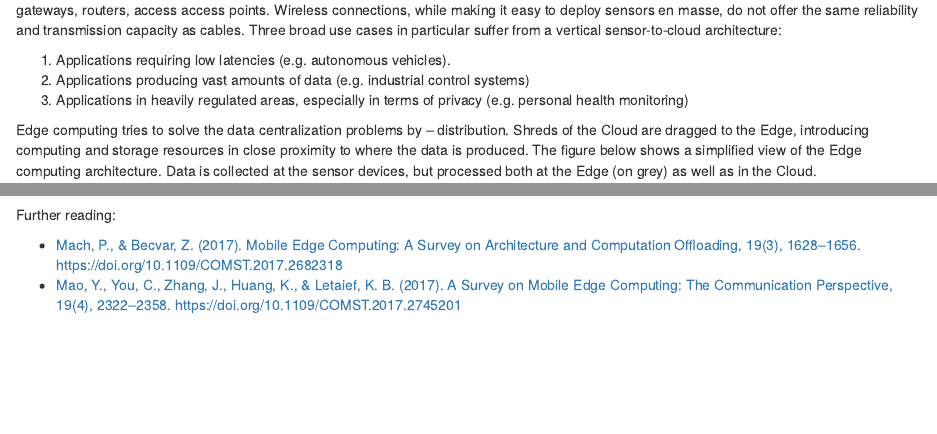
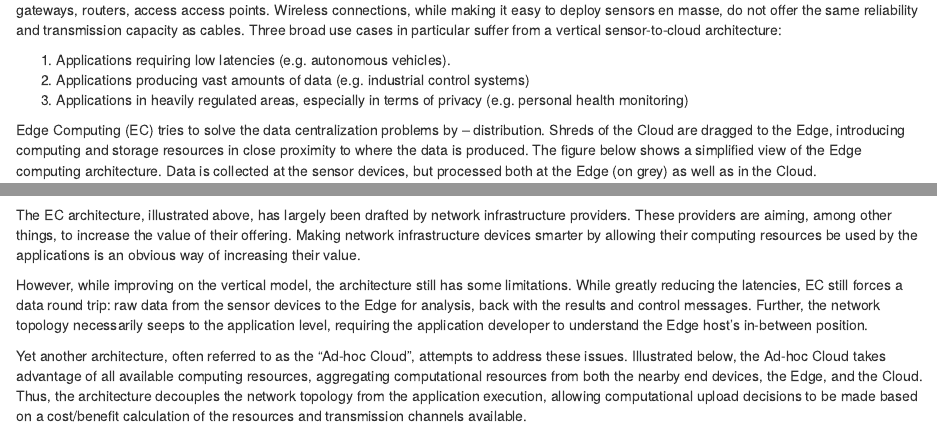
Before and after one commit to lloven/underfitted, an R Markdown document (content/post/2018-02-15-ai-on-the-edge.Rmd): the page in a window 1100 px wide, from 430 px down, and a second part further down, joined at a grey line. Rendered offline with R 4.5, knitr and Pandoc, with nearby package versions.

Commit message:
ad-hoc cloud added

```diff
--- a/content/post/2018-02-15-ai-on-the-edge.Rmd
+++ b/content/post/2018-02-15-ai-on-the-edge.Rmd
@@ -26,6 +26,12 @@ A natural focal point in the discourse are the network infrastructure devices be
 1. Applications producing vast amounts of data (e.g. industrial control systems)
 1. Applications in heavily regulated areas, especially in terms of privacy (e.g. personal health monitoring)
 
-Edge computing tries to solve the data centralization problems by -- distribution. Shreds of the Cloud are dragged to the Edge, introducing computing and storage resources in close proximity to where the data is produced. The figure below shows a simplified view of the Edge computing architecture. Data is collected at the sensor devices, but processed both at the Edge (on grey) as well as in the Cloud.
+Edge Computing (EC) tries to solve the data centralization problems by -- distribution. Shreds of the Cloud are dragged to the Edge, introducing computing and storage resources in close proximity to where the data is produced. The figure below shows a simplified view of the Edge computing architecture. Data is collected at the sensor devices, but processed both at the Edge (on grey) as well as in the Cloud.
 
 ![](/img/edge.jpg){width=50%}
+
+The EC architecture, illustrated above, has largely been drafted by network infrastructure providers. These providers are aiming, among other things, to increase the value of their offering. Making network infrastructure devices smarter by allowing their computing resources be used by the applications is an obvious way of increasing their value.
+
+However, while improving on the vertical model, the architecture still has some limitations. While greatly reducing the latencies, EC still forces a data round trip: raw data from the sensor devices to the Edge for analysis, back with the results and control messages. Further, the network topology necessarily seeps to the application level, requiring the application developer to understand the Edge host's in-between position.
+
+Yet another architecture, often referred to as the "Ad-hoc Cloud", attempts to address these issues. Illustrated below, the Ad-hoc Cloud takes advantage of all available computing resources, aggregating computational resources from both the nearby end devices, the Edge, and the Cloud. Thus, the architecture decouples the network topology from the application execution, allowing computational upload decisions to be made based on a cost/benefit calculation of the resources and transmission channels available.
```
Also changed, not shown: content/post/2018-02-15-ai-on-the-edge.html, static/rmarkdown-libs/figure-html4/pie-1.png (deleted), content/post/2018-02-15-ai-on-the-edge.Rmd (3 more changed lines).
